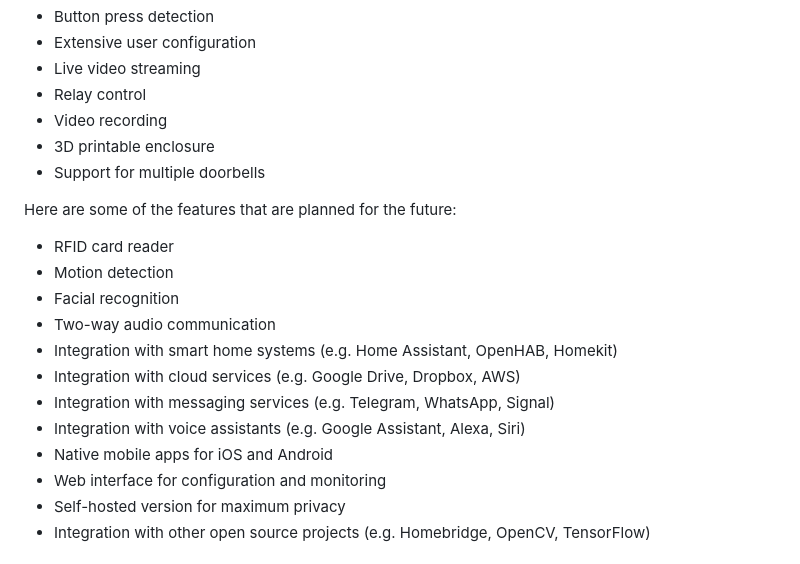
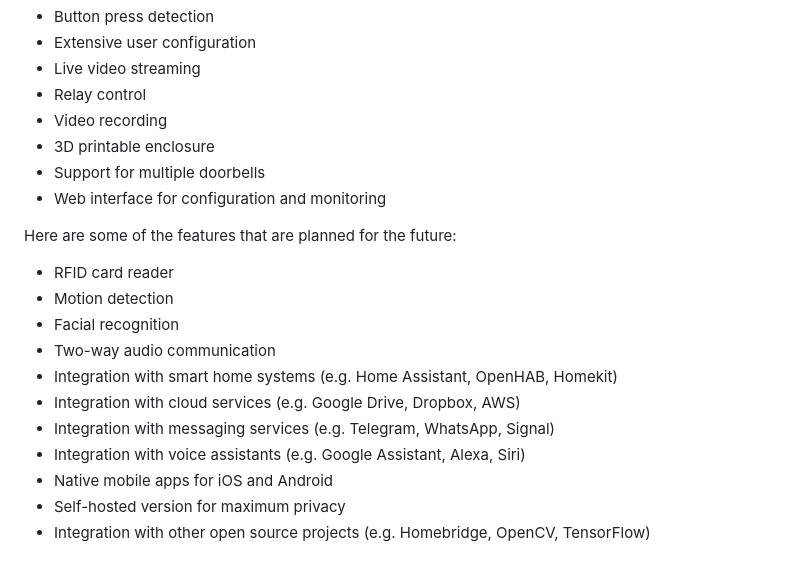
Before and after one commit to exddc/virtualchime, a Markdown page: README.md, the part around the change. Drawn GitHub-style.

```diff
--- a/README.md
+++ b/README.md
@@ -15,6 +15,7 @@ The system is still in the early stages of development, but here are some of the
 -   Video recording
 -   3D printable enclosure
 -   Support for multiple doorbells
+-   Web interface for configuration and monitoring
 
 Here are some of the features that are planned for the future:
 
@@ -27,7 +28,6 @@ Here are some of the features that are planned for the future:
 -   Integration with messaging services (e.g. Telegram, WhatsApp, Signal)
 -   Integration with voice assistants (e.g. Google Assistant, Alexa, Siri)
 -   Native mobile apps for iOS and Android
--   Web interface for configuration and monitoring
 -   Self-hosted version for maximum privacy
 -   Integration with other open source projects (e.g. Homebridge, OpenCV, TensorFlow)
 
```
